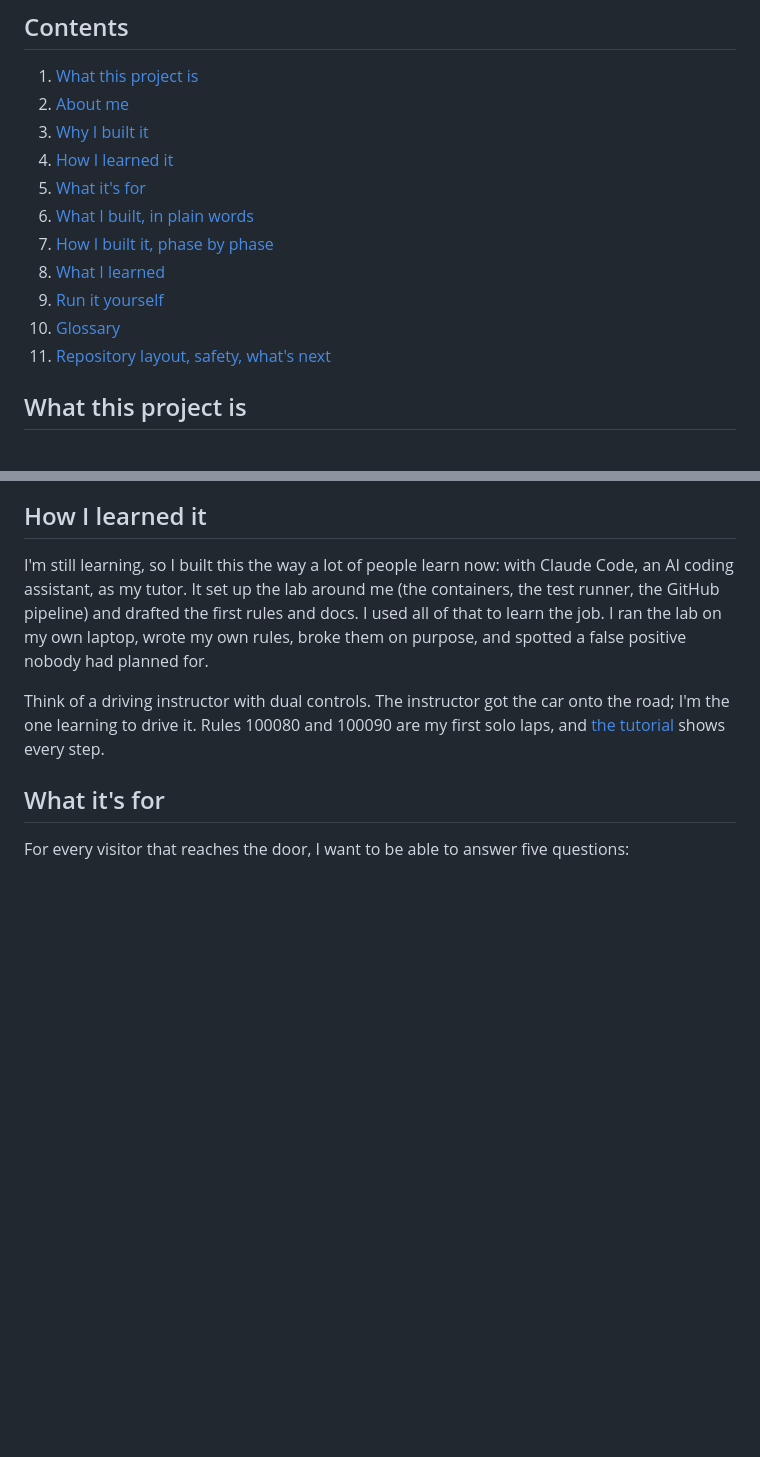
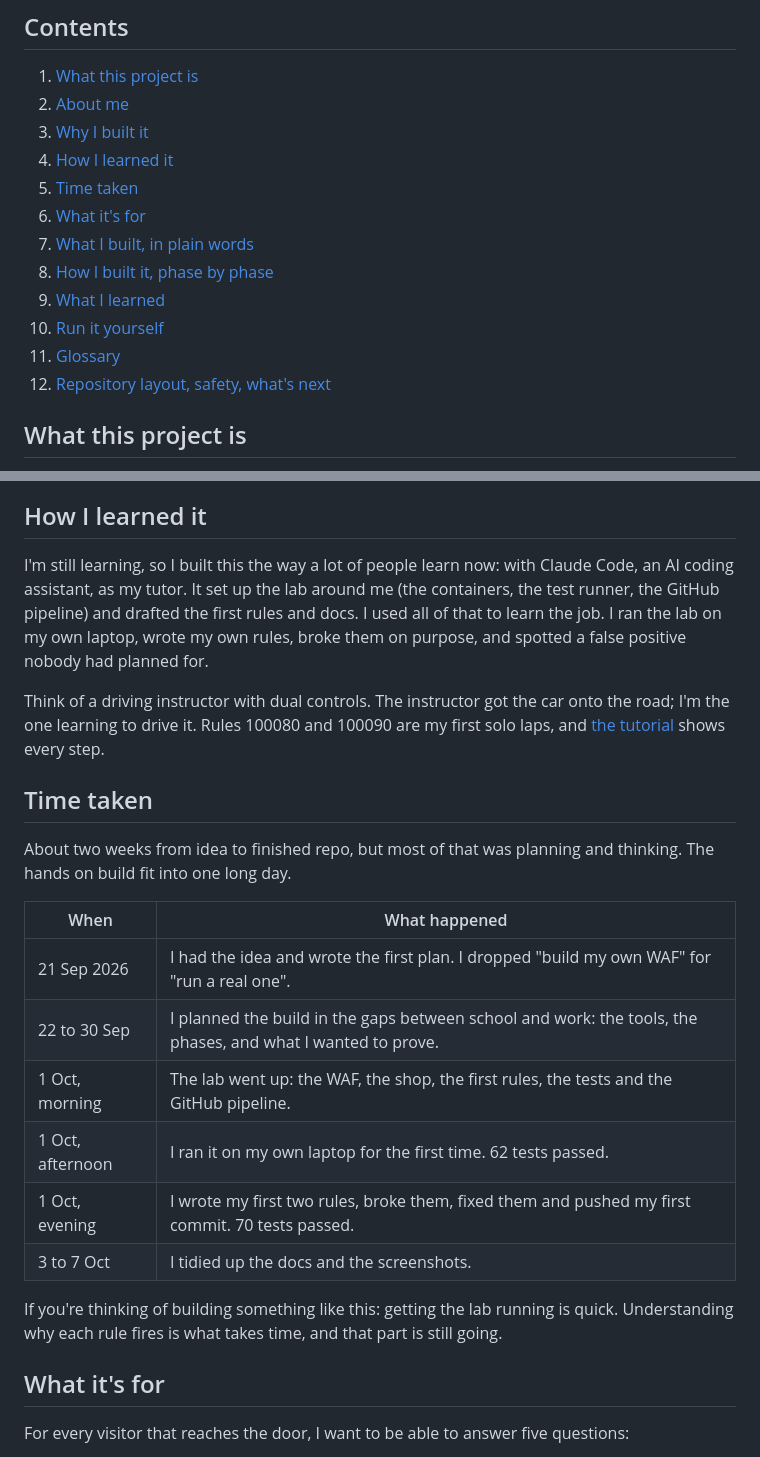
Before and after one commit to albeen-sknight/waf-flight-recorder, a Markdown page: README.md, 2 parts joined by grey strips. Rendered like a GitHub page; blank space fills up the shorter version.

Commit message:
README: add a Time taken section

```diff
--- a/README.md
+++ b/README.md
@@ -14,13 +14,14 @@ This README is two things at once. It's the story of a project I built. And it's
 2. [About me](#about-me)
 3. [Why I built it](#why-i-built-it)
 4. [How I learned it](#how-i-learned-it)
-5. [What it's for](#what-its-for)
-6. [What I built, in plain words](#what-i-built-in-plain-words)
-7. [How I built it, phase by phase](#how-i-built-it-phase-by-phase)
-8. [What I learned](#what-i-learned)
-9. [Run it yourself](#run-it-yourself)
-10. [Glossary](#glossary)
-11. [Repository layout, safety, what's next](#repository-layout)
+5. [Time taken](#time-taken)
+6. [What it's for](#what-its-for)
+7. [What I built, in plain words](#what-i-built-in-plain-words)
+8. [How I built it, phase by phase](#how-i-built-it-phase-by-phase)
+9. [What I learned](#what-i-learned)
+10. [Run it yourself](#run-it-yourself)
+11. [Glossary](#glossary)
+12. [Repository layout, safety, what's next](#repository-layout)
 
 ## What this project is
 
@@ -55,6 +56,21 @@ My first idea was to write my own WAF from scratch. I dropped it. That's like le
 I'm still learning, so I built this the way a lot of people learn now: with Claude Code, an AI coding assistant, as my tutor. It set up the lab around me (the containers, the test runner, the GitHub pipeline) and drafted the first rules and docs. I used all of that to learn the job. I ran the lab on my own laptop, wrote my own rules, broke them on purpose, and spotted a false positive nobody had planned for.
 
 Think of a driving instructor with dual controls. The instructor got the car onto the road; I'm the one learning to drive it. Rules 100080 and 100090 are my first solo laps, and [the tutorial](docs/tutorial-first-rule.md) shows every step.
+
+## Time taken
+
+About two weeks from idea to finished repo, but most of that was planning and thinking. The hands on build fit into one long day.
+
+| When | What happened |
+| --- | --- |
+| 21 Sep 2026 | I had the idea and wrote the first plan. I dropped "build my own WAF" for "run a real one". |
+| 22 to 30 Sep | I planned the build in the gaps between school and work: the tools, the phases, and what I wanted to prove. |
+| 1 Oct, morning | The lab went up: the WAF, the shop, the first rules, the tests and the GitHub pipeline. |
+| 1 Oct, afternoon | I ran it on my own laptop for the first time. 62 tests passed. |
+| 1 Oct, evening | I wrote my first two rules, broke them, fixed them and pushed my first commit. 70 tests passed. |
+| 3 to 7 Oct | I tidied up the docs and the screenshots. |
+
+If you're thinking of building something like this: getting the lab running is quick. Understanding why each rule fires is what takes time, and that part is still going.
 
 ## What it's for
 
```
